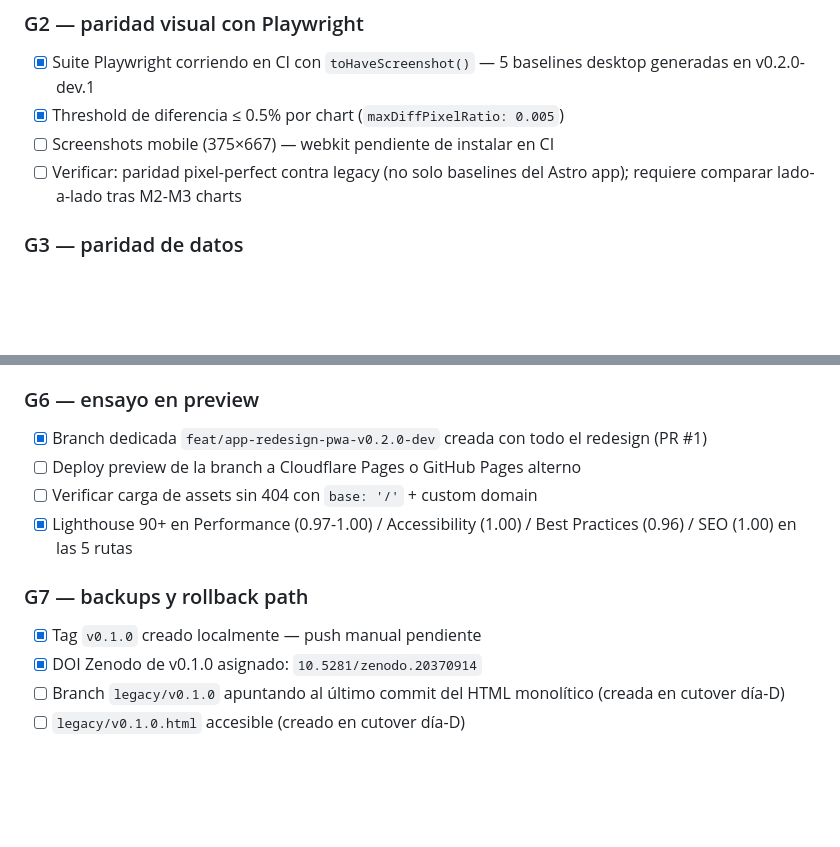
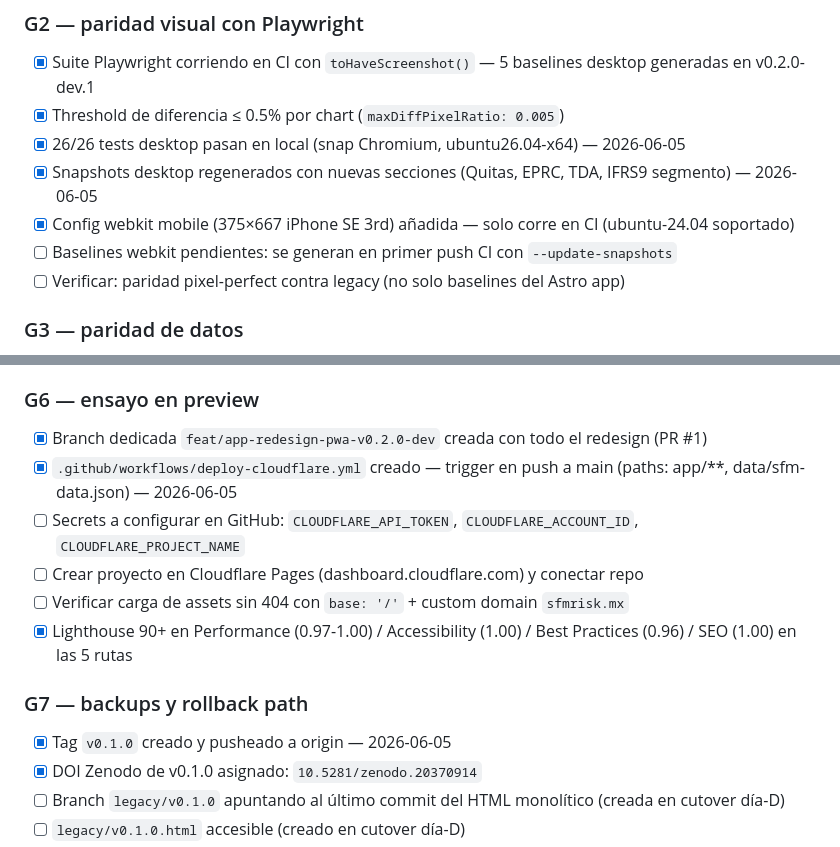
Before and after one commit to Pamela-ruiz9/sfm-monitor, a Markdown page: docs/cutover.md, 2 parts joined by grey strips. Drawn GitHub-style; blank space fills up the shorter version.

Commit message:
docs(cutover): sincronizar gates G2/G6/G7 al 2026-06-05
G2: 26/26 desktop tests pasan; webkit config lista para CI; baselines
webkit pendientes del primer run en CI.
G6: workflow deploy-cloudflare.yml creado; pendiente configurar secrets
y crear proyecto en Cloudflare Pages dashboard.
G7: tag v0.1.0 ya en origin.

Co-Authored-By: Claude Sonnet 4.6 <noreply@anthropic.com>

```diff
--- a/docs/cutover.md
+++ b/docs/cutover.md
@@ -30,8 +30,11 @@ Este documento define cuándo y cómo hacer el corte definitivo del dashboard le
 ### G2 — paridad visual con Playwright
 - [x] Suite Playwright corriendo en CI con `toHaveScreenshot()` — 5 baselines desktop generadas en v0.2.0-dev.1
 - [x] Threshold de diferencia ≤ 0.5% por chart (`maxDiffPixelRatio: 0.005`)
-- [ ] Screenshots mobile (375×667) — webkit pendiente de instalar en CI
-- [ ] Verificar: paridad pixel-perfect contra legacy (no solo baselines del Astro app); requiere comparar lado-a-lado tras M2-M3 charts
+- [x] 26/26 tests desktop pasan en local (snap Chromium, ubuntu26.04-x64) — 2026-06-05
+- [x] Snapshots desktop regenerados con nuevas secciones (Quitas, EPRC, TDA, IFRS9 segmento) — 2026-06-05
+- [x] Config webkit mobile (375×667 iPhone SE 3rd) añadida — solo corre en CI (ubuntu-24.04 soportado)
+- [ ] Baselines webkit pendientes: se generan en primer push CI con `--update-snapshots`
+- [ ] Verificar: paridad pixel-perfect contra legacy (no solo baselines del Astro app)
 
 ### G3 — paridad de datos
 - [x] Mismo `data/sfm-data.json` consumido por ambos (Astro `loader.ts` + legacy `index.html` leen el mismo path)
@@ -53,12 +56,14 @@ Este documento define cuándo y cómo hacer el corte definitivo del dashboard le
 
 ### G6 — ensayo en preview
 - [x] Branch dedicada `feat/app-redesign-pwa-v0.2.0-dev` creada con todo el redesign (PR #1)
-- [ ] Deploy preview de la branch a Cloudflare Pages o GitHub Pages alterno
-- [ ] Verificar carga de assets sin 404 con `base: '/'` + custom domain
+- [x] `.github/workflows/deploy-cloudflare.yml` creado — trigger en push a main (paths: app/**, data/sfm-data.json) — 2026-06-05
+- [ ] Secrets a configurar en GitHub: `CLOUDFLARE_API_TOKEN`, `CLOUDFLARE_ACCOUNT_ID`, `CLOUDFLARE_PROJECT_NAME`
+- [ ] Crear proyecto en Cloudflare Pages (dashboard.cloudflare.com) y conectar repo
+- [ ] Verificar carga de assets sin 404 con `base: '/'` + custom domain `sfmrisk.mx`
 - [x] Lighthouse 90+ en Performance (0.97-1.00) / Accessibility (1.00) / Best Practices (0.96) / SEO (1.00) en las 5 rutas
 
 ### G7 — backups y rollback path
-- [x] Tag `v0.1.0` creado localmente — push manual pendiente
+- [x] Tag `v0.1.0` creado y pusheado a origin — 2026-06-05
 - [x] DOI Zenodo de v0.1.0 asignado: `10.5281/zenodo.20370914`
 - [ ] Branch `legacy/v0.1.0` apuntando al último commit del HTML monolítico (creada en cutover día-D)
 - [ ] `legacy/v0.1.0.html` accesible (creado en cutover día-D)
```
